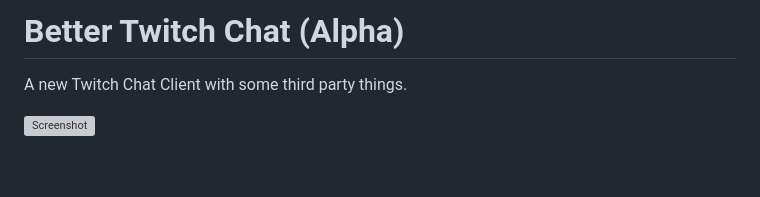
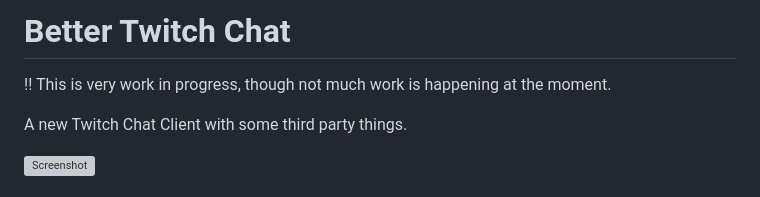
Before and after one commit to luckydye/ttv-chat, a Markdown page: README.md, the part around the change. Drawn GitHub-style; blank space fills up the shorter version; grey boxes are pictures that could not be loaded.

```diff
--- a/README.md
+++ b/README.md
@@ -1,4 +1,6 @@
-# Better Twitch Chat (Alpha)
+# Better Twitch Chat
+
+!! This is very work in progress, though not much work is happening at the moment.
 
 A new Twitch Chat Client with some third party things.
 
```
